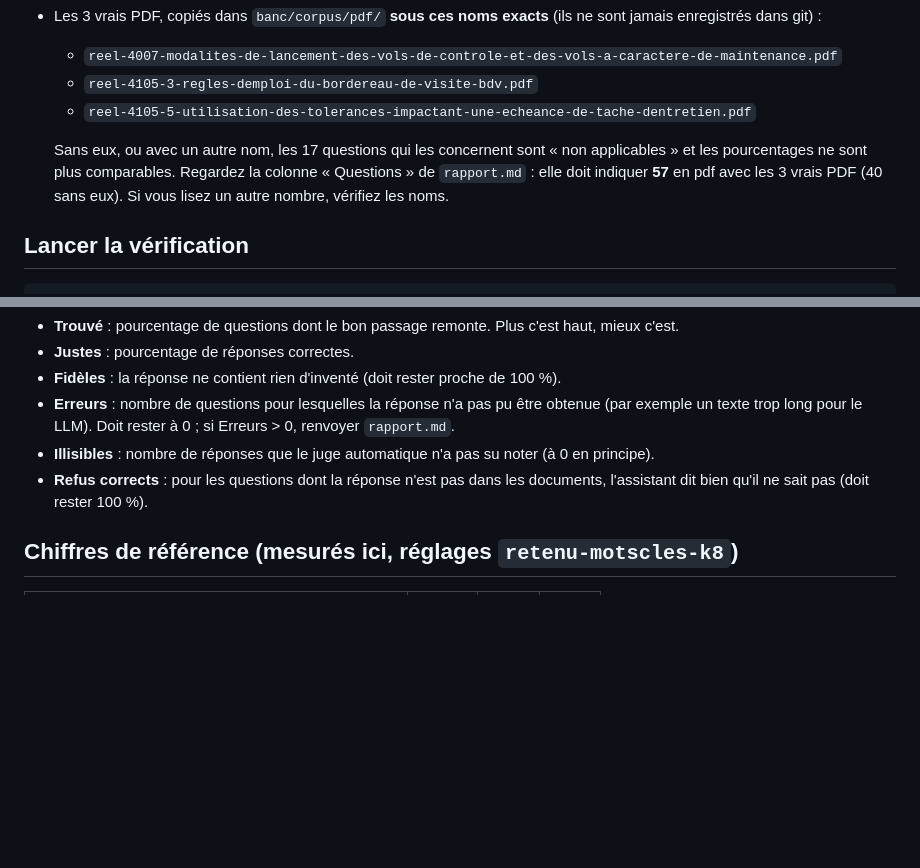
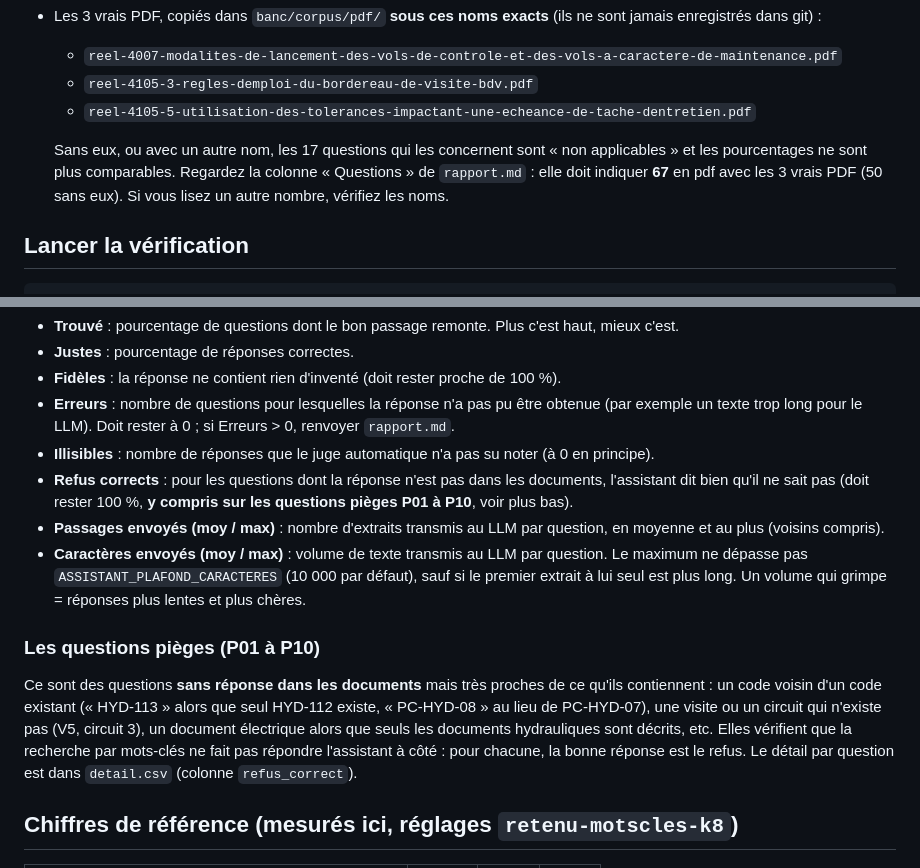
Before and after one commit to Fanoutch/nh-web, a Markdown page: assistant/banc/A-LIRE.md, 2 parts joined by grey strips. Rendered like a GitHub page; blank space fills up the shorter version.

```diff
--- a/assistant/banc/A-LIRE.md
+++ b/assistant/banc/A-LIRE.md
@@ -24,7 +24,7 @@ Ne modifiez jamais le code sur place.
 
   Sans eux, ou avec un autre nom, les 17 questions qui les concernent sont « non applicables » et les
   pourcentages ne sont plus comparables. Regardez la colonne « Questions » de `rapport.md` : elle doit
-  indiquer **57** en pdf avec les 3 vrais PDF (40 sans eux). Si vous lisez un autre nombre, vérifiez les noms.
+  indiquer **67** en pdf avec les 3 vrais PDF (50 sans eux). Si vous lisez un autre nombre, vérifiez les noms.
 
 ## Lancer la vérification
 
@@ -50,7 +50,22 @@ Chaque lancement écrit un dossier `banc/resultats/<date>_<heure>/` avec `rappor
   texte trop long pour le LLM). Doit rester à 0 ; si Erreurs > 0, renvoyer `rapport.md`.
 - **Illisibles** : nombre de réponses que le juge automatique n'a pas su noter (à 0 en principe).
 - **Refus corrects** : pour les questions dont la réponse n'est pas dans les documents,
-  l'assistant dit bien qu'il ne sait pas (doit rester 100 %).
+  l'assistant dit bien qu'il ne sait pas (doit rester 100 %, **y compris sur les questions pièges
+  P01 à P10**, voir plus bas).
+- **Passages envoyés (moy / max)** : nombre d'extraits transmis au LLM par question, en moyenne et au
+  plus (voisins compris).
+- **Caractères envoyés (moy / max)** : volume de texte transmis au LLM par question. Le maximum ne
+  dépasse pas `ASSISTANT_PLAFOND_CARACTERES` (10 000 par défaut), sauf si le premier extrait à lui seul
+  est plus long. Un volume qui grimpe = réponses plus lentes et plus chères.
+
+### Les questions pièges (P01 à P10)
+
+Ce sont des questions **sans réponse dans les documents** mais très proches de ce qu'ils contiennent :
+un code voisin d'un code existant (« HYD-113 » alors que seul HYD-112 existe, « PC-HYD-08 » au lieu de
+PC-HYD-07), une visite ou un circuit qui n'existe pas (V5, circuit 3), un document électrique alors que
+seuls les documents hydrauliques sont décrits, etc. Elles vérifient que la recherche par mots-clés ne
+fait pas répondre l'assistant à côté : pour chacune, la bonne réponse est le refus. Le détail par
+question est dans `detail.csv` (colonne `refus_correct`).
 
 ## Chiffres de référence (mesurés ici, réglages `retenu-motscles-k8`)
 
```
Also changed, not shown: docs/assistant-admin-serveur.md (+26 -5 lines).
